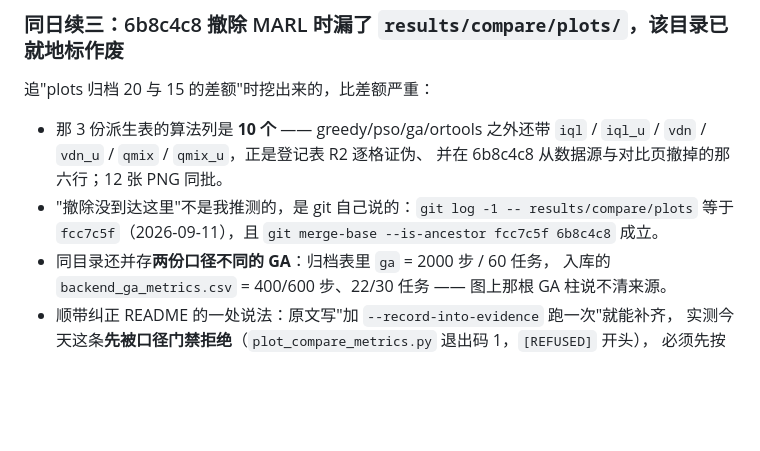
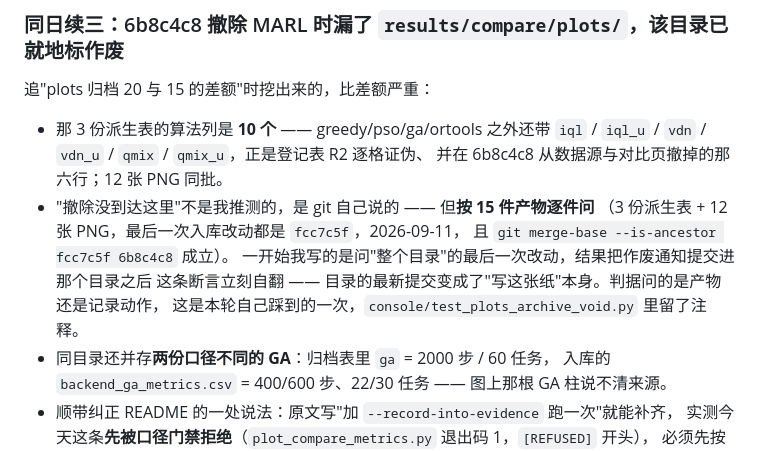
Before and after one commit to 159357yangjun/SwarmBalance, a Markdown page: CHANGELOG.md, the part around the change. Drawn GitHub-style; blank space fills up the shorter version.

Commit message:
docs(changelog): 把"判据问产物还是问记录动作"这次自翻写进记录
同一条 git 证据，改成逐件问之前会被自己新增的作废通知推翻；这段留在 CHANGELOG 里，
免得下一个人在别处再犯同样的判据设计错误。

仓库绝对路径：C:\Users\yyyy\AppData\Roaming\TRAE SOLO CN\ModularData\ai-agent\work-mode-projects\6a91893e4cc261f69a0a52a0\drone-scheduling

```diff
--- a/CHANGELOG.md
+++ b/CHANGELOG.md
@@ -77,8 +77,12 @@ P2 清单第 10 条）与"待你拍板"那条 MARL 处置，都就地标注为
 - 那 3 份派生表的算法列是 **10 个** —— greedy/pso/ga/ortools 之外还带
   `iql` / `iql_u` / `vdn` / `vdn_u` / `qmix` / `qmix_u`，正是登记表 R2 逐格证伪、
   并在 6b8c4c8 从数据源与对比页撤掉的那六行；12 张 PNG 同批。
-- "撤除没到达这里"不是我推测的，是 git 自己说的：`git log -1 -- results/compare/plots`
-  等于 `fcc7c5f`（2026-09-11），且 `git merge-base --is-ancestor fcc7c5f 6b8c4c8` 成立。
+- "撤除没到达这里"不是我推测的，是 git 自己说的 —— 但**按 15 件产物逐件问**
+  （3 份派生表 + 12 张 PNG，最后一次入库改动都是 `fcc7c5f`，2026-09-11，
+  且 `git merge-base --is-ancestor fcc7c5f 6b8c4c8` 成立）。
+  一开始我写的是问"整个目录"的最后一次改动，结果把作废通知提交进那个目录之后
+  这条断言立刻自翻 —— 目录的最新提交变成了"写这张纸"本身。判据问的是产物还是记录动作，
+  这是本轮自己踩到的一次，`console/test_plots_archive_void.py` 里留了注释。
 - 同目录还并存**两份口径不同的 GA**：归档表里 `ga` = 2000 步 / 60 任务，
   入库的 `backend_ga_metrics.csv` = 400/600 步、22/30 任务 —— 图上那根 GA 柱说不清来源。
 - 顺带纠正 README 的一处说法：原文写"加 `--record-into-evidence` 跑一次"就能补齐，
```
